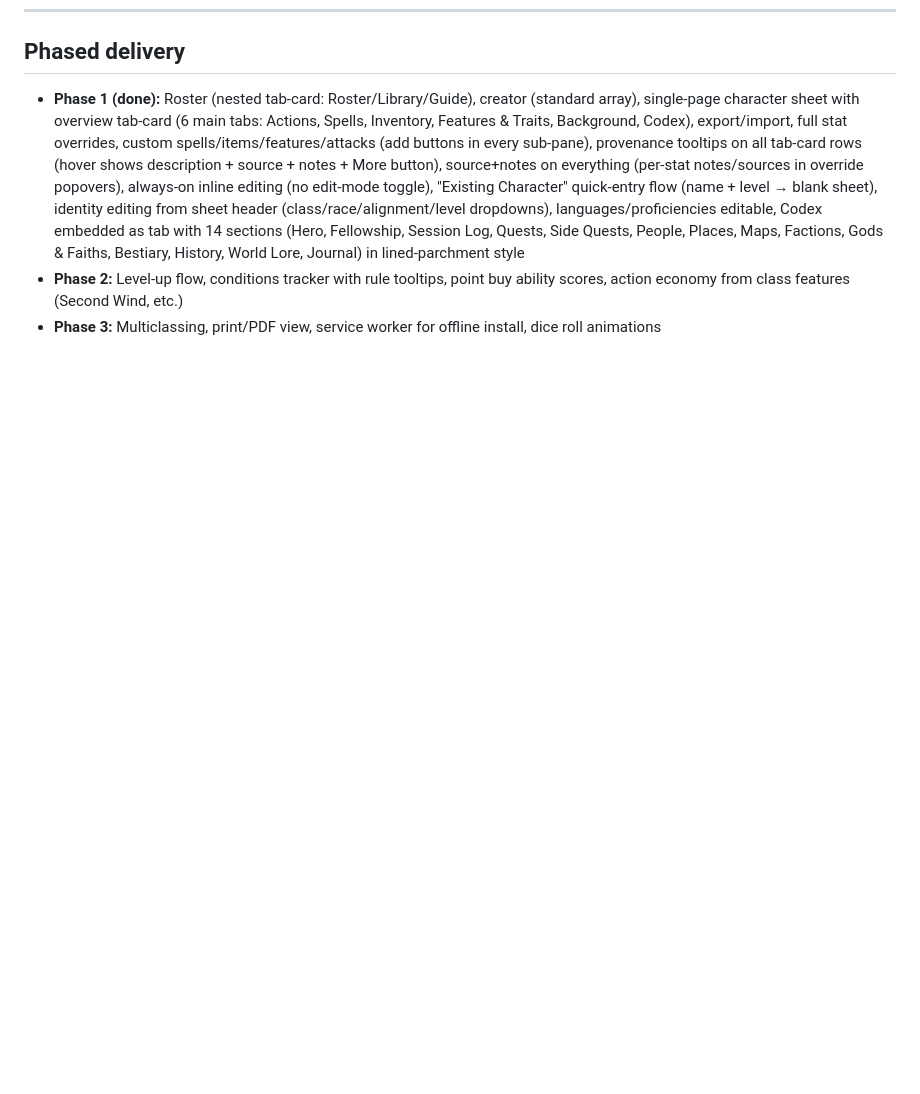
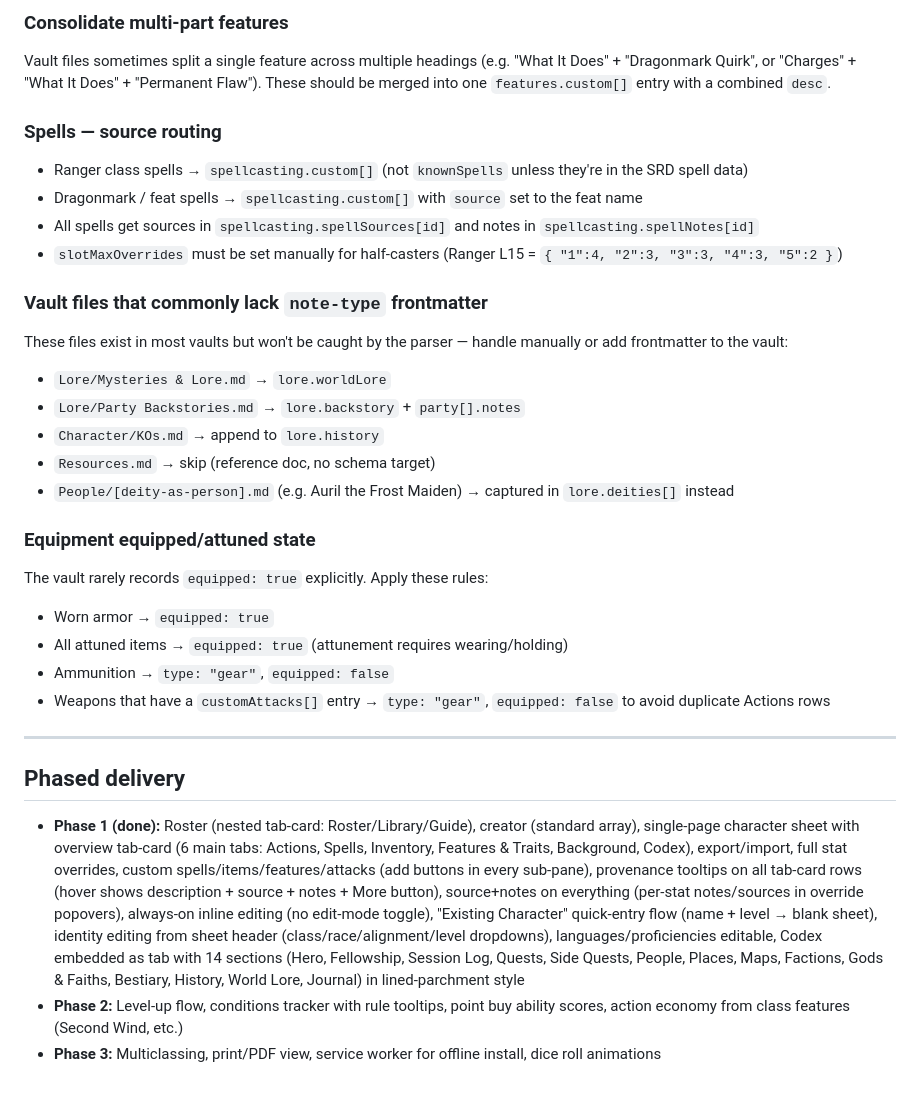
Before and after one commit to Brumshack/grimoire, a Markdown page: CLAUDE.md, the part around one of its changes. Rendered like a GitHub page; blank space fills up the shorter version.

```diff
--- a/CLAUDE.md
+++ b/CLAUDE.md
@@ -371,3 +429,29 @@ SRD 5.1 only. What this means practically:
+### Consolidate multi-part features
+Vault files sometimes split a single feature across multiple headings (e.g. "What It Does" + "Dragonmark Quirk", or "Charges" + "What It Does" + "Permanent Flaw"). These should be merged into one `features.custom[]` entry with a combined `desc`.
+
+### Spells — source routing
+- Ranger class spells → `spellcasting.custom[]` (not `knownSpells` unless they're in the SRD spell data)
+- Dragonmark / feat spells → `spellcasting.custom[]` with `source` set to the feat name
+- All spells get sources in `spellcasting.spellSources[id]` and notes in `spellcasting.spellNotes[id]`
+- `slotMaxOverrides` must be set manually for half-casters (Ranger L15 = `{ "1":4, "2":3, "3":3, "4":3, "5":2 }`)
+
+### Vault files that commonly lack `note-type` frontmatter
+These files exist in most vaults but won't be caught by the parser — handle manually or add frontmatter to the vault:
+- `Lore/Mysteries & Lore.md` → `lore.worldLore`
+- `Lore/Party Backstories.md` → `lore.backstory` + `party[].notes`
+- `Character/KOs.md` → append to `lore.history`
+- `Resources.md` → skip (reference doc, no schema target)
+- `People/[deity-as-person].md` (e.g. Auril the Frost Maiden) → captured in `lore.deities[]` instead
+
+### Equipment equipped/attuned state
+The vault rarely records `equipped: true` explicitly. Apply these rules:
+- Worn armor → `equipped: true`
+- All attuned items → `equipped: true` (attunement requires wearing/holding)
+- Ammunition → `type: "gear"`, `equipped: false`
+- Weapons that have a `customAttacks[]` entry → `type: "gear"`, `equipped: false` to avoid duplicate Actions rows
+
+---
+
 ## Phased delivery
 
 - **Phase 1 (done):** Roster (nested tab-card: Roster/Library/Guide), creator (standard array), single-page character sheet with overview tab-card (6 main tabs: Actions, Spells, Inventory, Features & Traits, Background, Codex), export/import, full stat overrides, custom spells/items/features/attacks (add buttons in every sub-pane), provenance tooltips on all tab-card rows (hover shows description + source + notes + More button), source+notes on everything (per-stat notes/sources in override popovers), always-on inline editing (no edit-mode toggle), "Existing Character" quick-entry flow (name + level → blank sheet), identity editing from sheet header (class/race/alignment/level dropdowns), languages/proficiencies editable, Codex embedded as tab with 14 sections (Hero, Fellowship, Session Log, Quests, Side Quests, People, Places, Maps, Factions, Gods & Faiths, Bestiary, History, World Lore, Journal) in lined-parchment style
```
Also changed, not shown: other parts of CLAUDE.md (+58 -0 lines).
